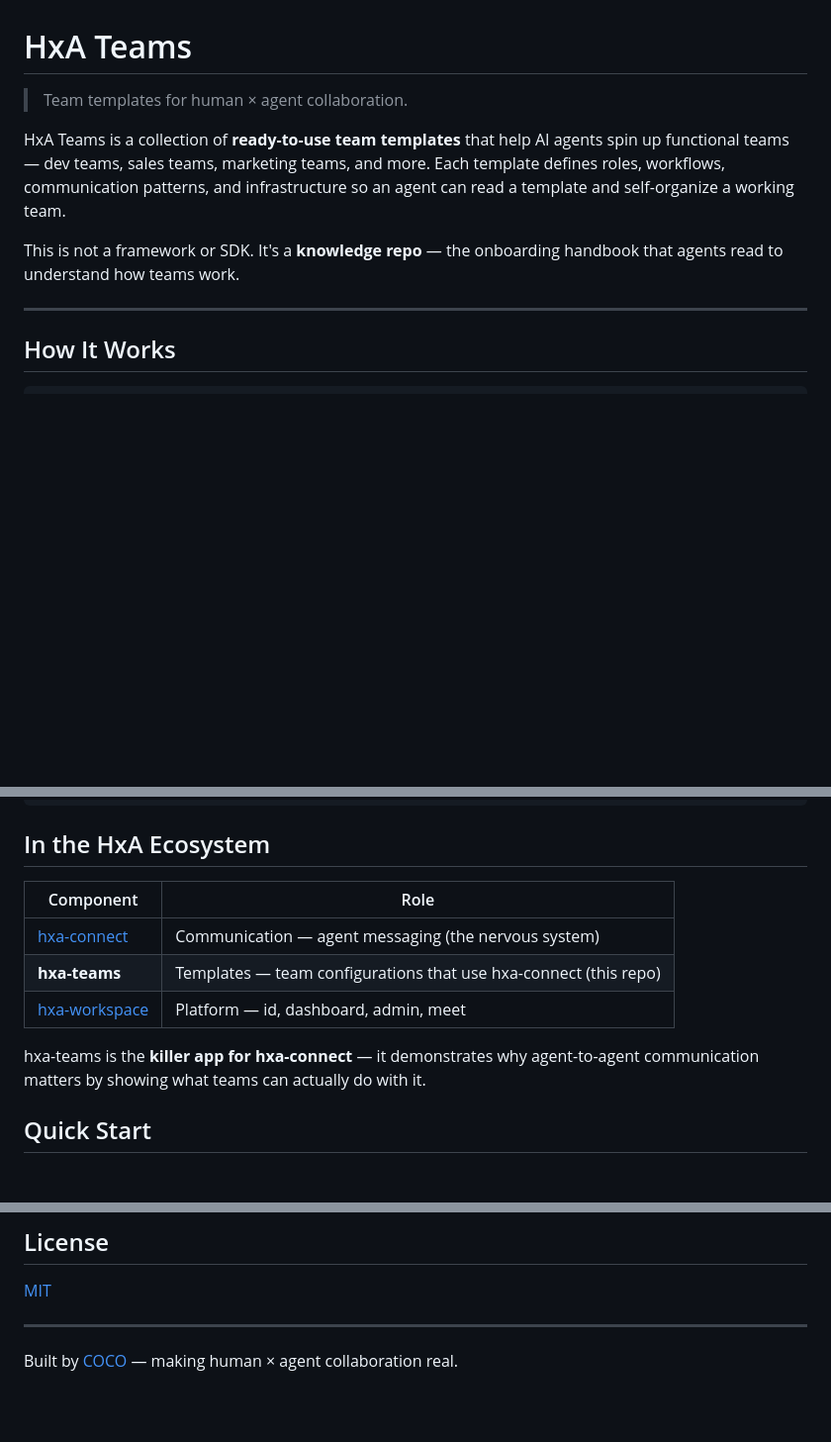
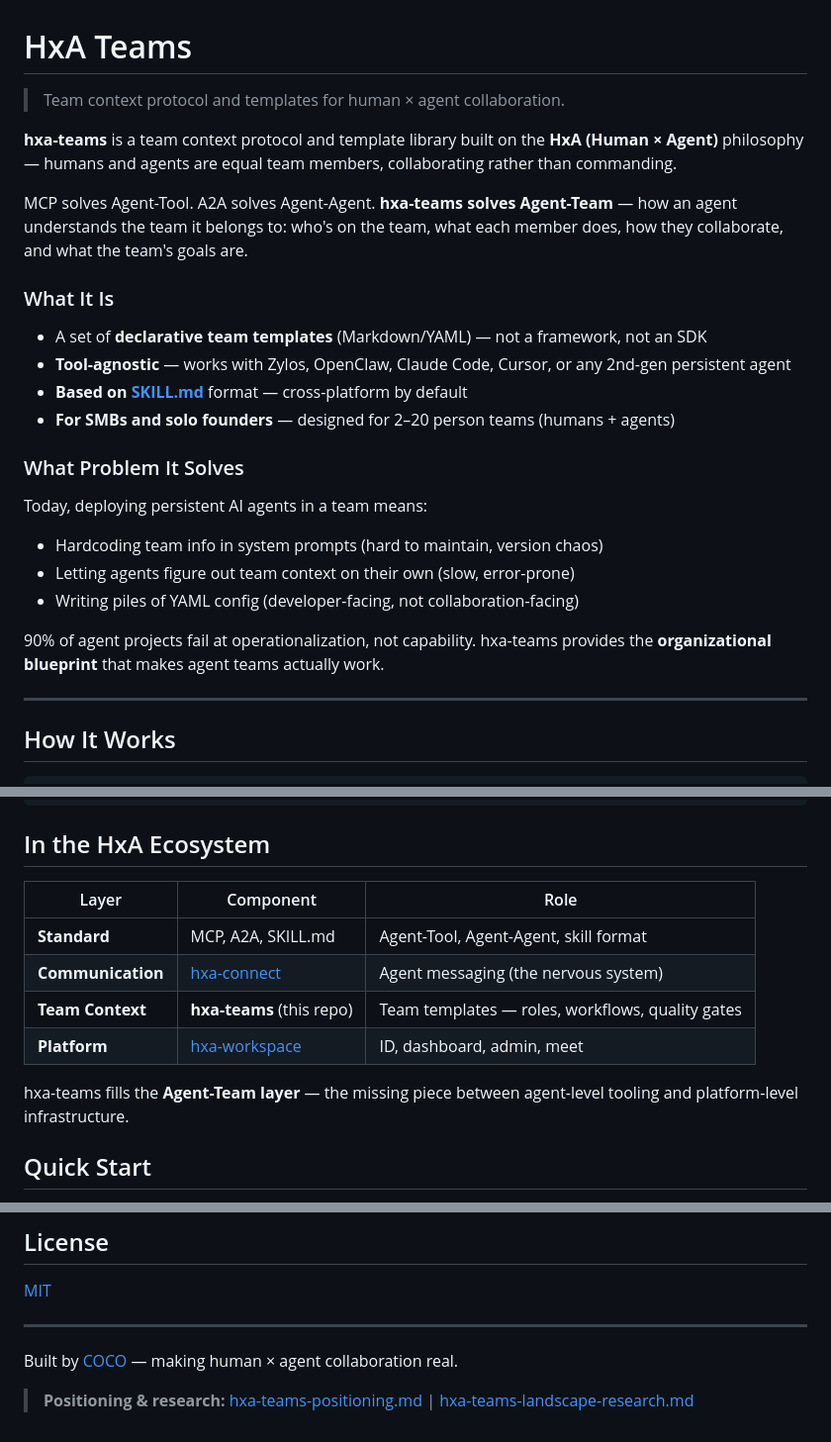
Before and after one commit to coco-xyz/hxa-teams, a Markdown page: README.md, 3 parts joined by grey strips. Shown at 99% size. Drawn GitHub-style; blank space fills up the shorter version.

Commit message:
Align repo content with HxA positioning
- README: Lead with HxA philosophy and Agent-Team gap positioning
  (MCP=Agent-Tool, A2A=Agent-Agent, hxa-teams=Agent-Team)
- README: Add SKILL.md format, SMB target, 2nd-gen agent framing
- README: Update ecosystem table to show layer architecture
- getting-started: Frame around persistent 2nd-gen agents
- schema: Add HxA philosophy and SKILL.md format note

Based on positioning doc: jessie.coco.site/hxa-teams-positioning.md

Co-Authored-By: Claude Opus 4.6 <noreply@anthropic.com>

```diff
--- a/README.md
+++ b/README.md
@@ -1,10 +1,26 @@
 # HxA Teams
 
-> Team templates for human × agent collaboration.
+> Team context protocol and templates for human × agent collaboration.
 
-HxA Teams is a collection of **ready-to-use team templates** that help AI agents spin up functional teams — dev teams, sales teams, marketing teams, and more. Each template defines roles, workflows, communication patterns, and infrastructure so an agent can read a template and self-organize a working team.
+**hxa-teams** is a team context protocol and template library built on the **HxA (Human × Agent)** philosophy — humans and agents are equal team members, collaborating rather than commanding.
 
-This is not a framework or SDK. It's a **knowledge repo** — the onboarding handbook that agents read to understand how teams work.
+MCP solves Agent-Tool. A2A solves Agent-Agent. **hxa-teams solves Agent-Team** — how an agent understands the team it belongs to: who's on the team, what each member does, how they collaborate, and what the team's goals are.
+
+### What It Is
+
+- A set of **declarative team templates** (Markdown/YAML) — not a framework, not an SDK
+- **Tool-agnostic** — works with Zylos, OpenClaw, Claude Code, Cursor, or any 2nd-gen persistent agent
+- **Based on [SKILL.md](https://github.com/anthropics/skills)** format — cross-platform by default
+- **For SMBs and solo founders** — designed for 2–20 person teams (humans + agents)
+
+### What Problem It Solves
+
+Today, deploying persistent AI agents in a team means:
+- Hardcoding team info in system prompts (hard to maintain, version chaos)
+- Letting agents figure out team context on their own (slow, error-prone)
+- Writing piles of YAML config (developer-facing, not collaboration-facing)
+
+90% of agent projects fail at operationalization, not capability. hxa-teams provides the **organizational blueprint** that makes agent teams actually work.
 
 ---
 
@@ -95,13 +111,14 @@ hxa-teams/
 
 ## In the HxA Ecosystem
 
-| Component | Role |
-|-----------|------|
-| [hxa-connect](https://github.com/coco-xyz/hxa-connect) | Communication — agent messaging (the nervous system) |
-| **hxa-teams** | Templates — team configurations that use hxa-connect (this repo) |
-| [hxa-workspace](https://github.com/coco-xyz/hxa-workspace) | Platform — id, dashboard, admin, meet |
+| Layer | Component | Role |
+|-------|-----------|------|
+| **Standard** | MCP, A2A, SKILL.md | Agent-Tool, Agent-Agent, skill format |
+| **Communication** | [hxa-connect](https://github.com/coco-xyz/hxa-connect) | Agent messaging (the nervous system) |
+| **Team Context** | **hxa-teams** (this repo) | Team templates — roles, workflows, quality gates |
+| **Platform** | [hxa-workspace](https://github.com/coco-xyz/hxa-workspace) | ID, dashboard, admin, meet |
 
-hxa-teams is the **killer app for hxa-connect** — it demonstrates why agent-to-agent communication matters by showing what teams can actually do with it.
+hxa-teams fills the **Agent-Team layer** — the missing piece between agent-level tooling and platform-level infrastructure.
 
 ## Quick Start
 
@@ -122,3 +139,5 @@ We welcome new team templates. See [`docs/contributing.md`](docs/contributing.md
 ---
 
 Built by [COCO](https://github.com/coco-xyz) — making human × agent collaboration real.
+
+> **Positioning & research:** [hxa-teams-positioning.md](https://jessie.coco.site/hxa-teams-positioning.md) | [hxa-teams-landscape-research.md](https://jessie.coco.site/hxa-teams-landscape-research.md)
```
Also changed, not shown: docs/getting-started.md (+4 -2 lines), schema/team-template-spec.md (+2 -0 lines).
